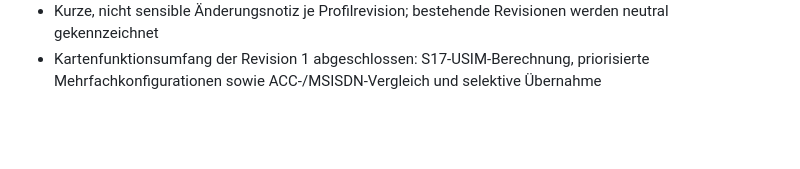
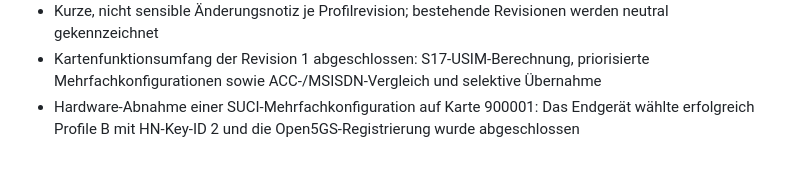
Before and after one commit to MalteHah/sim-admin, a Markdown page: CHANGELOG.md, the part around the change. Rendered like a GitHub page; blank space fills up the shorter version.

Commit message:
Record SUCI priority list hardware acceptance

```diff
--- a/CHANGELOG.md
+++ b/CHANGELOG.md
@@ -124,3 +124,6 @@ Hardware- und Bereitstellungstests stehen in `docs/testing-and-roadmap.md`.
 - Kartenfunktionsumfang der Revision 1 abgeschlossen: S17-USIM-Berechnung,
   priorisierte Mehrfachkonfigurationen sowie ACC-/MSISDN-Vergleich und
   selektive Übernahme
+- Hardware-Abnahme einer SUCI-Mehrfachkonfiguration auf Karte 900001:
+  Das Endgerät wählte erfolgreich Profile B mit HN-Key-ID 2 und die
+  Open5GS-Registrierung wurde abgeschlossen
```
Also changed, not shown: docs/project-history.md (+2 -4 lines), docs/testing-and-roadmap.md (+5 -4 lines).
